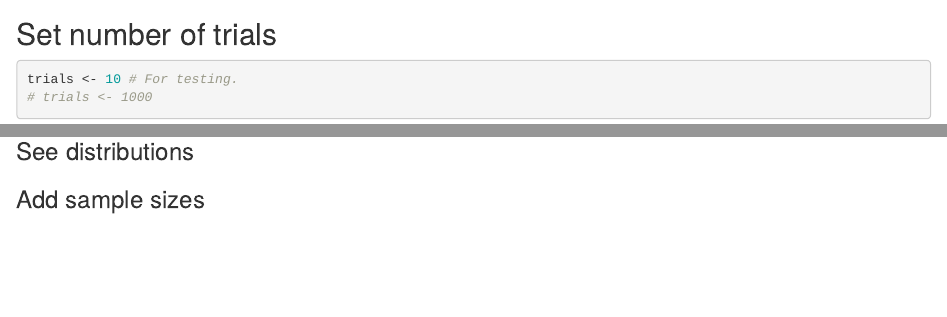
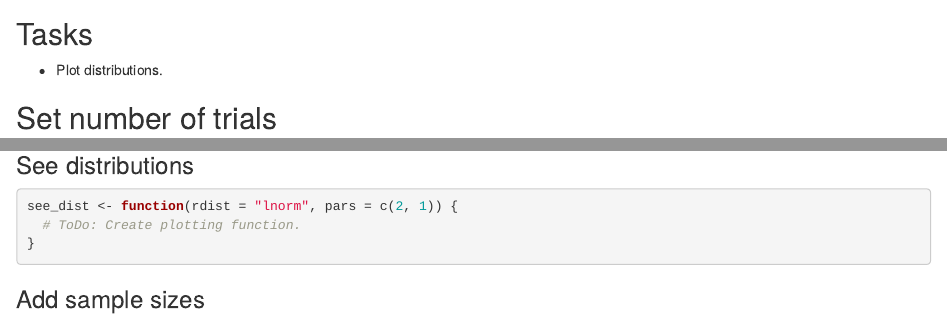
Before and after one commit to softloud/metamedian, an R Markdown document (data/single-study-data.Rmd): the page in a window 1100 px wide, from 120 px down, and a second part further down, joined at a grey line. Rendered offline with R 4.5, knitr and Pandoc, with nearby package versions; some code elsewhere in the file could not run offline.

````diff
--- a/data/single-study-data.Rmd
+++ b/data/single-study-data.Rmd
@@ -19,6 +19,10 @@
 rm(list = ls())
 
 ```
+
+## Tasks
+
+- Plot distributions.
 
 ## Set number of trials
 
@@ -62,6 +66,14 @@
 ```
 
 ### See distributions
+
+```{r See distributions}
+see_dist <- function(rdist = "lnorm", pars = c(2, 1)) {
+  # ToDo: Create plotting function.
+}
+
+```
+
 
 ### Add sample sizes
 
````
Also changed, not shown: data/single-study-data.html, data/ss_data.rda, data/single-study-data.Rmd (2 more changed lines), 1 other file.
